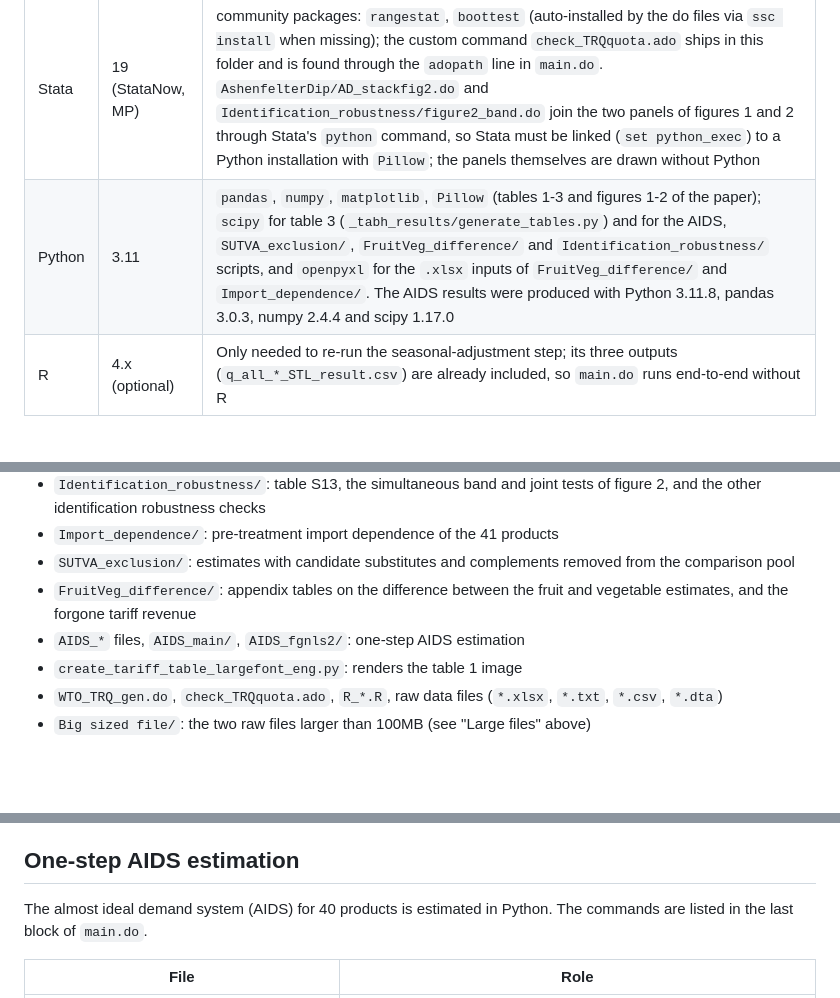
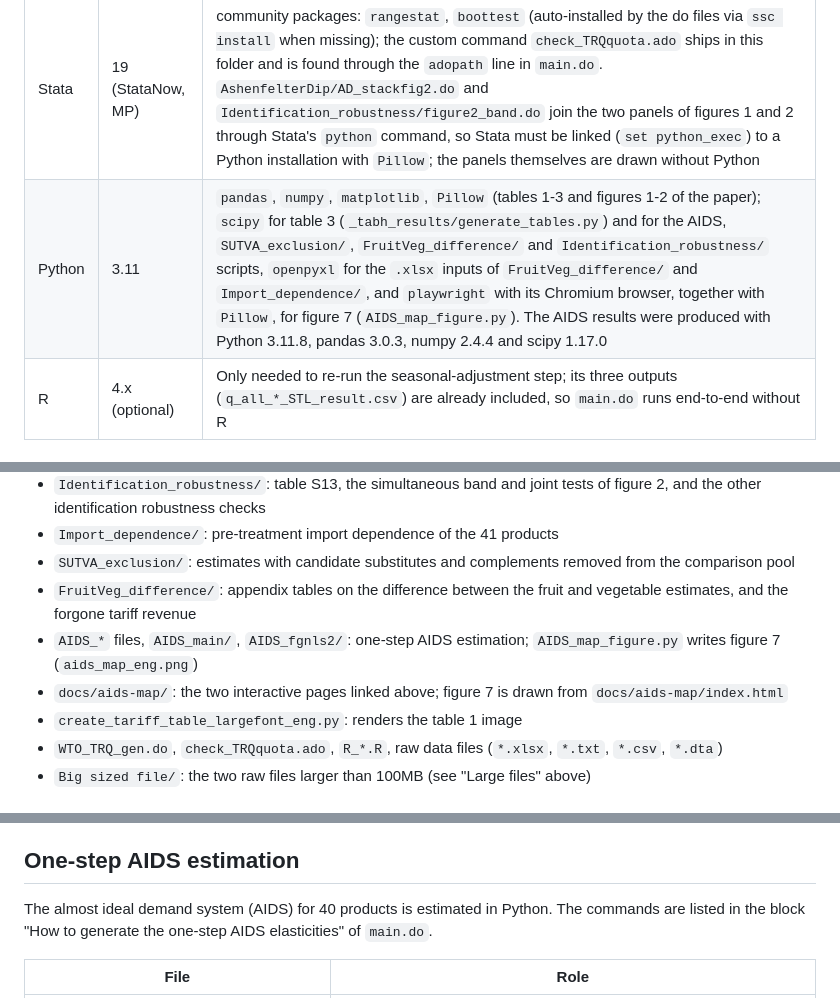
Before and after one commit to jayjeo/github_TRQ, a Markdown page: README.md, 3 parts joined by grey strips. GitHub-like rendering; blank space fills up the shorter version.

```diff
--- a/README.md
+++ b/README.md
@@ -26,7 +26,7 @@ Move them to the top folder before running `main.do`.
 | Tool | Version used | Notes |
 |---|---|---|
 | Stata | 19 (StataNow, MP) | community packages: `rangestat`, `boottest` (auto-installed by the do files via `ssc install` when missing); the custom command `check_TRQquota.ado` ships in this folder and is found through the `adopath` line in `main.do`. `AshenfelterDip/AD_stackfig2.do` and `Identification_robustness/figure2_band.do` join the two panels of figures 1 and 2 through Stata's `python` command, so Stata must be linked (`set python_exec`) to a Python installation with `Pillow`; the panels themselves are drawn without Python |
-| Python | 3.11 | `pandas`, `numpy`, `matplotlib`, `Pillow` (tables 1-3 and figures 1-2 of the paper); `scipy` for table 3 (`_tabh_results/generate_tables.py`) and for the AIDS, `SUTVA_exclusion/`, `FruitVeg_difference/` and `Identification_robustness/` scripts, and `openpyxl` for the `.xlsx` inputs of `FruitVeg_difference/` and `Import_dependence/`. The AIDS results were produced with Python 3.11.8, pandas 3.0.3, numpy 2.4.4 and scipy 1.17.0 |
+| Python | 3.11 | `pandas`, `numpy`, `matplotlib`, `Pillow` (tables 1-3 and figures 1-2 of the paper); `scipy` for table 3 (`_tabh_results/generate_tables.py`) and for the AIDS, `SUTVA_exclusion/`, `FruitVeg_difference/` and `Identification_robustness/` scripts, `openpyxl` for the `.xlsx` inputs of `FruitVeg_difference/` and `Import_dependence/`, and `playwright` with its Chromium browser, together with `Pillow`, for figure 7 (`AIDS_map_figure.py`). The AIDS results were produced with Python 3.11.8, pandas 3.0.3, numpy 2.4.4 and scipy 1.17.0 |
 | R | 4.x (optional) | Only needed to re-run the seasonal-adjustment step; its three outputs (`q_all_*_STL_result.csv`) are already included, so `main.do` runs end-to-end without R |
 
 ## What produces what
@@ -63,7 +64,8 @@ Move them to the top folder before running `main.do`.
 - `Import_dependence/`: pre-treatment import dependence of the 41 products
 - `SUTVA_exclusion/`: estimates with candidate substitutes and complements removed from the comparison pool
 - `FruitVeg_difference/`: appendix tables on the difference between the fruit and vegetable estimates, and the forgone tariff revenue
-- `AIDS_*` files, `AIDS_main/`, `AIDS_fgnls2/`: one-step AIDS estimation
+- `AIDS_*` files, `AIDS_main/`, `AIDS_fgnls2/`: one-step AIDS estimation; `AIDS_map_figure.py` writes figure 7 (`aids_map_eng.png`)
+- `docs/aids-map/`: the two interactive pages linked above; figure 7 is drawn from `docs/aids-map/index.html`
 - `create_tariff_table_largefont_eng.py`: renders the table 1 image
 - `WTO_TRQ_gen.do`, `check_TRQquota.ado`, `R_*.R`, raw data files (`*.xlsx`, `*.txt`, `*.csv`, `*.dta`)
 - `Big sized file/`: the two raw files larger than 100MB (see "Large files" above)
@@ -74,7 +76,7 @@ The scripts of the table 3 pipeline read their folders from environment variable
 
 ## One-step AIDS estimation
 
-The almost ideal demand system (AIDS) for 40 products is estimated in Python. The commands are listed in the last block of `main.do`.
+The almost ideal demand system (AIDS) for 40 products is estimated in Python. The commands are listed in the block "How to generate the one-step AIDS elasticities" of `main.do`.
 
 | File | Role |
 |---|---|
```
Also changed, not shown: other parts of README.md (+3 -1 lines).
